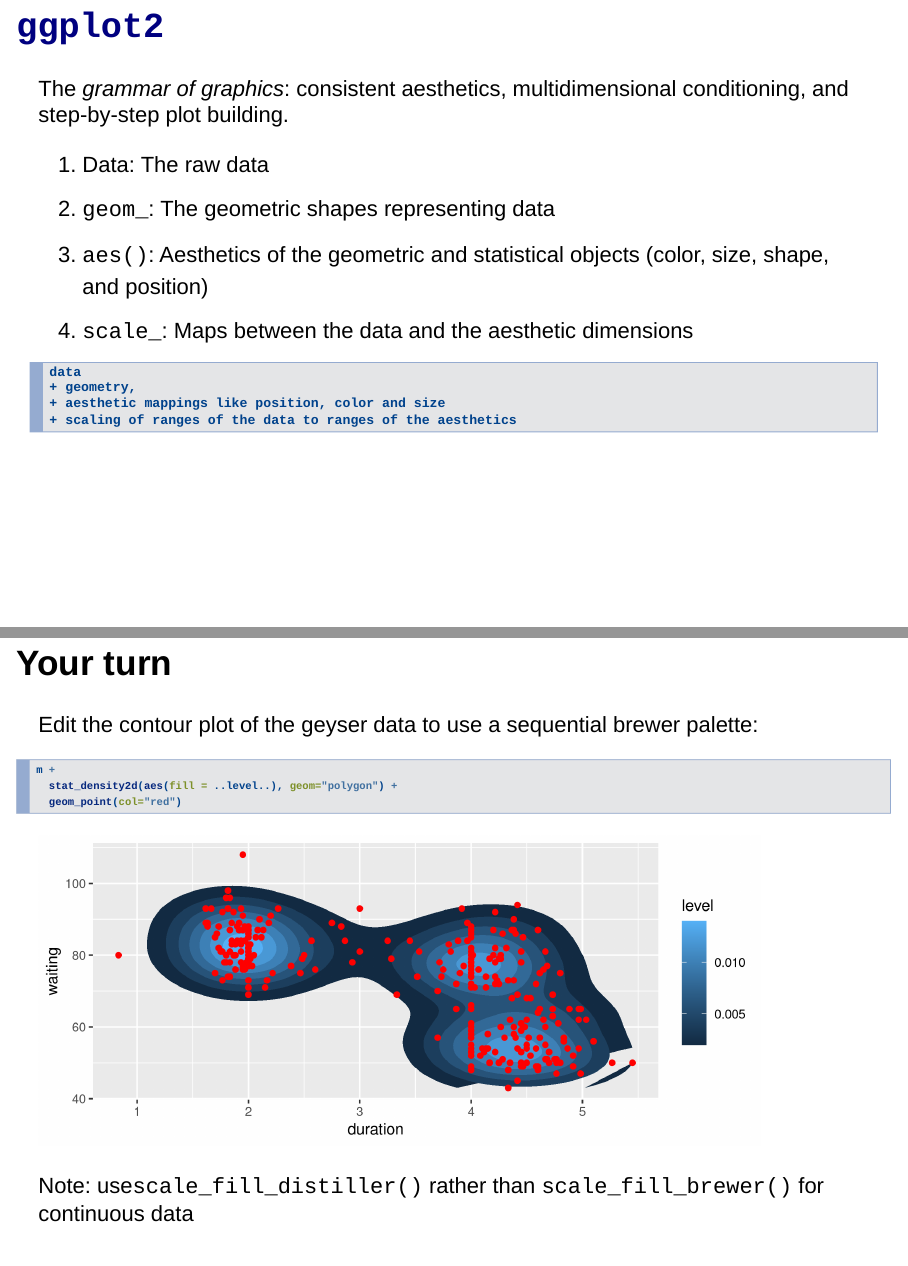
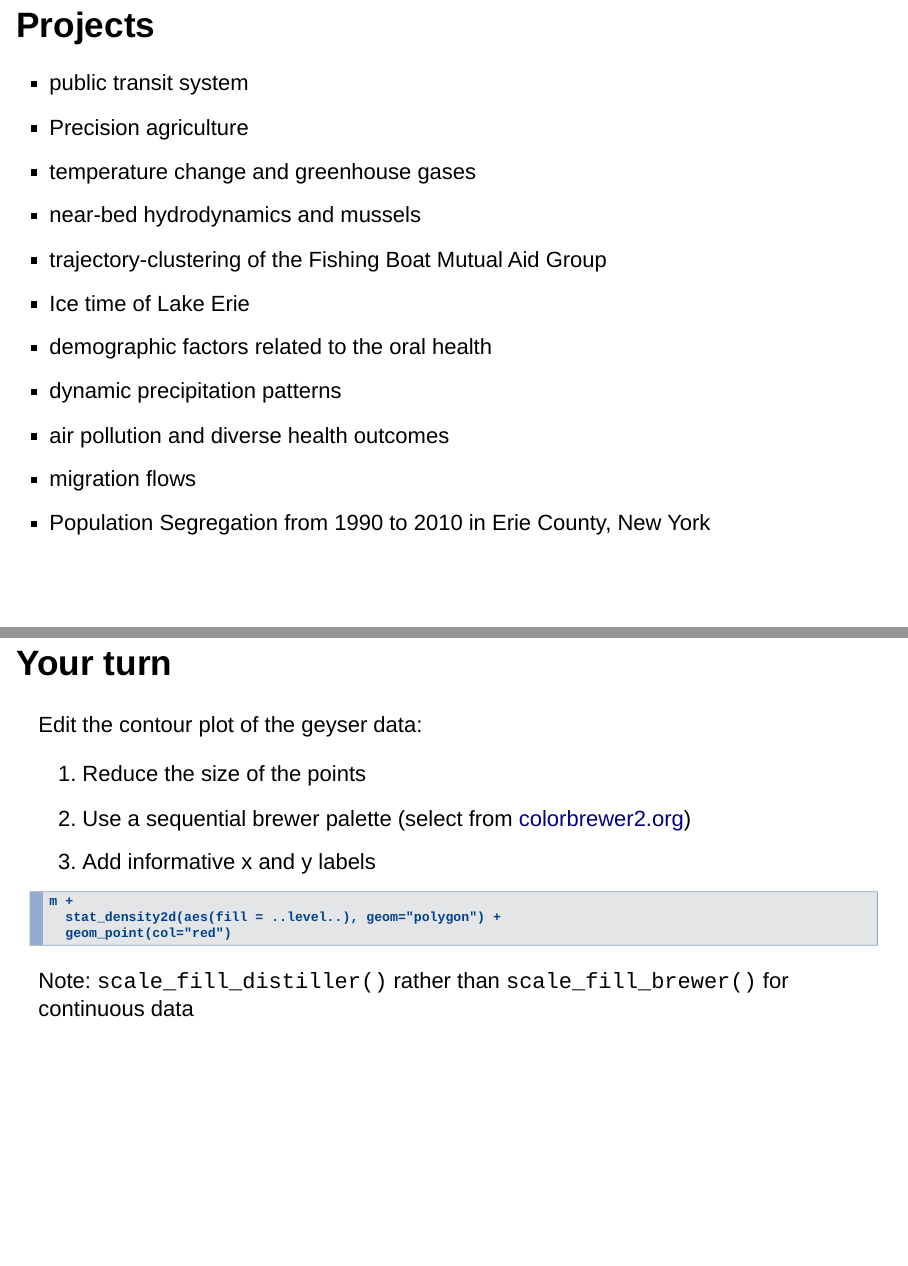
Before and after one commit to adammwilson/SpatialR, an R Markdown document (05_plotting/05_ggplotIntro.Rmd): pages 4 and 58 of 88 before the commit and pages 4 and 59 of 88 after it, joined at a grey line. Rendered offline with R 4.5, knitr and Pandoc, with nearby package versions; drawn as Slidy slides in place of the format the file asks for; code that draws random numbers runs with fixed seeds of ours.

Commit message:
update figures

````diff
--- a/05_plotting/05_ggplotIntro.Rmd
+++ b/05_plotting/05_ggplotIntro.Rmd
@@ -29,3 +32,16 @@
+## Projects
+
+* public transit system
+* Precision agriculture
+* temperature change and greenhouse gases
+* near-bed hydrodynamics and mussels
+* trajectory-clustering of the Fishing Boat Mutual Aid Group
+* Ice time of Lake Erie
+* demographic factors related to the oral health
+* dynamic precipitation patterns
+* air pollution and diverse health outcomes
+* migration flows
+* Population Segregation from 1990 to 2010 in Erie County, New York
 
 ## [`ggplot2`](http://ggplot2.org)
 The _grammar of graphics_:  consistent aesthetics, multidimensional conditioning, and step-by-step plot building.
@@ -440,15 +467,19 @@
 
 ## Your turn
 
-Edit the contour plot of the geyser data to use a sequential brewer palette:
+Edit the contour plot of the geyser data:
 
-```{r}
+1. Reduce the size of the points
+2. Use a sequential brewer palette (select from [colorbrewer2.org](http://colorbrewer2.org))
+3. Add informative x and y labels
+
+```
 m +
   stat_density2d(aes(fill = ..level..), geom="polygon") +
   geom_point(col="red")
 ```
 
-Note: use`scale_fill_distiller()` rather than `scale_fill_brewer()` for continuous data
+Note:  `scale_fill_distiller()` rather than `scale_fill_brewer()` for continuous data
 
 ---
 
````
Also changed, not shown: 05_plotting/05_ggplotIntro.R (+41 -10 lines), 05_plotting/05_ggplotIntro.md, 05_plotting/05_ggplotIntro_files/figure-revealjs/unnamed-chunk-33-1.png, 05_plotting/05_ggplotIntro_files/figure-revealjs/unnamed-chunk-34-1.png, 05_plotting/05_ggplotIntro_files/figure-revealjs/unnamed-chunk-37-1.png, 05_plotting/05_ggplotIntro_files/figure-revealjs/unnamed-chunk-38-1.png, 05_plotting/05_ggplotIntro_files/figure-revealjs/unnamed-chunk-39-1.png, 05_plotting/05_ggplotIntro_files/figure-revealjs/unnamed-chunk-40-1.png, 05_plotting/05_ggplotIntro_files/figure-revealjs/unnamed-chunk-41-1.png, 05_plotting/05_ggplotIntro_files/figure-revealjs/unnamed-chunk-44-1.png, 05_plotting/05_ggplotIntro_files/figure-revealjs/unnamed-chunk-45-1.png, 05_plotting/05_ggplotIntro_files/figure-revealjs/unnamed-chunk-46-1.png, 05_plotting/05_ggplotIntro_files/figure-revealjs/unnamed-chunk-47-1.png, 05_plotting/05_ggplotIntro_files/figure-revealjs/unnamed-chunk-48-1.png, 1 more files.
